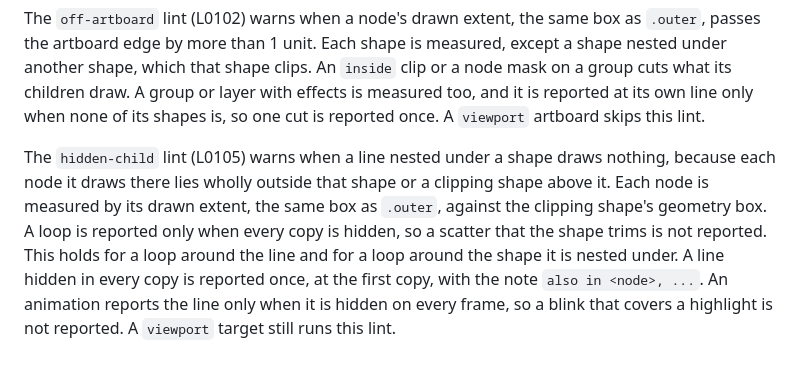
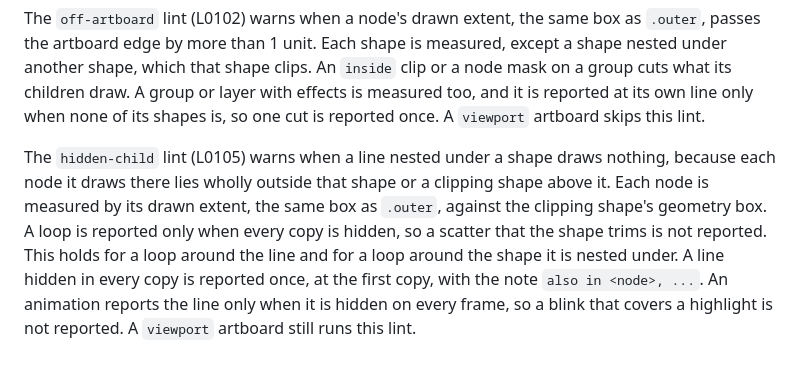
Before and after one commit to tvanhens/artscript, a Markdown page: docs/topics/checks.md, the part around the change. Drawn GitHub-style.

Commit message:
docs(checks): say a `viewport` artboard still runs `hidden-child`
Co-Authored-By: Claude Opus 5.5 <noreply@anthropic.com>

```diff
--- a/docs/topics/checks.md
+++ b/docs/topics/checks.md
@@ -14,4 +14,4 @@ Measurements are `@a.x .y .w .h .cx .cy .left .right .top .bottom .area`. They m
 
 The `off-artboard` lint (L0102) warns when a node's drawn extent, the same box as `.outer`, passes the artboard edge by more than 1 unit. Each shape is measured, except a shape nested under another shape, which that shape clips. An `inside` clip or a node mask on a group cuts what its children draw. A group or layer with effects is measured too, and it is reported at its own line only when none of its shapes is, so one cut is reported once. A `viewport` artboard skips this lint.
 
-The `hidden-child` lint (L0105) warns when a line nested under a shape draws nothing, because each node it draws there lies wholly outside that shape or a clipping shape above it. Each node is measured by its drawn extent, the same box as `.outer`, against the clipping shape's geometry box. A loop is reported only when every copy is hidden, so a scatter that the shape trims is not reported. This holds for a loop around the line and for a loop around the shape it is nested under. A line hidden in every copy is reported once, at the first copy, with the note `also in <node>, ...`. An animation reports the line only when it is hidden on every frame, so a blink that covers a highlight is not reported. A `viewport` target still runs this lint.
+The `hidden-child` lint (L0105) warns when a line nested under a shape draws nothing, because each node it draws there lies wholly outside that shape or a clipping shape above it. Each node is measured by its drawn extent, the same box as `.outer`, against the clipping shape's geometry box. A loop is reported only when every copy is hidden, so a scatter that the shape trims is not reported. This holds for a loop around the line and for a loop around the shape it is nested under. A line hidden in every copy is reported once, at the first copy, with the note `also in <node>, ...`. An animation reports the line only when it is hidden on every frame, so a blink that covers a highlight is not reported. A `viewport` artboard still runs this lint.
```
